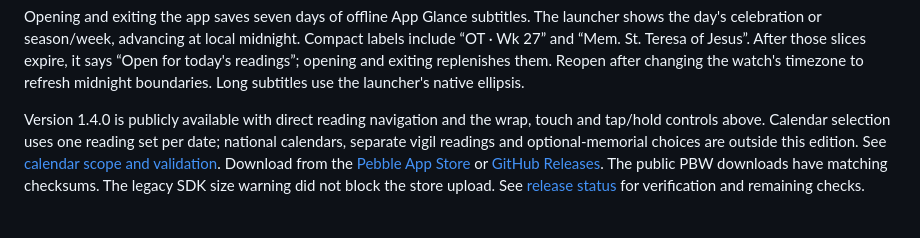
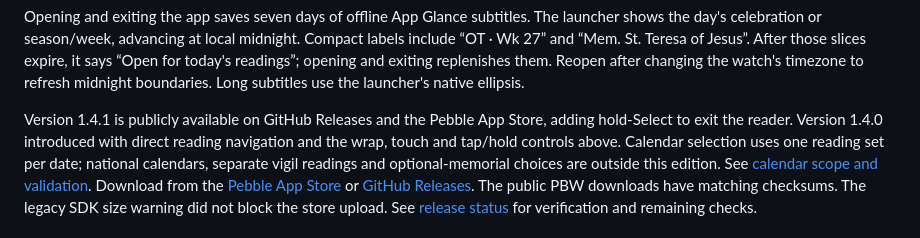
Before and after one commit to ewijaya/pebble-daily-mass, a Markdown page: README.md, the part around the change. Rendered like a GitHub page.

```diff
--- a/README.md
+++ b/README.md
@@ -58,7 +58,8 @@ After those slices expire, it says “Open for today's readings”; opening
 and exiting replenishes them. Reopen after changing the watch's timezone to
 refresh midnight boundaries. Long subtitles use the launcher's native ellipsis.
 
-Version 1.4.0 is publicly available with direct reading navigation and the
+Version 1.4.1 is publicly available on GitHub Releases and the Pebble App Store,
+adding hold-Select to exit the reader. Version 1.4.0 introduced with direct reading navigation and the
 wrap, touch and tap/hold controls above.
 Calendar selection uses one
 reading set per date; national calendars, separate vigil readings and optional-memorial
```
Also changed, not shown: HANDOFF.md (+13 -11 lines), docs/RELEASE.md (+34 -20 lines).
